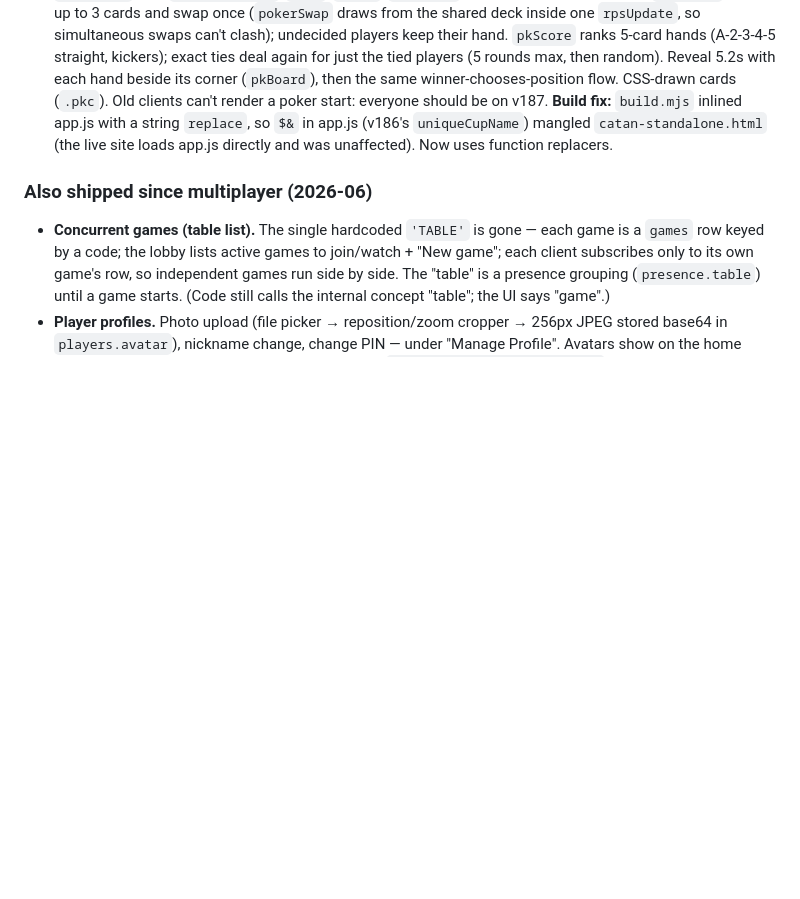
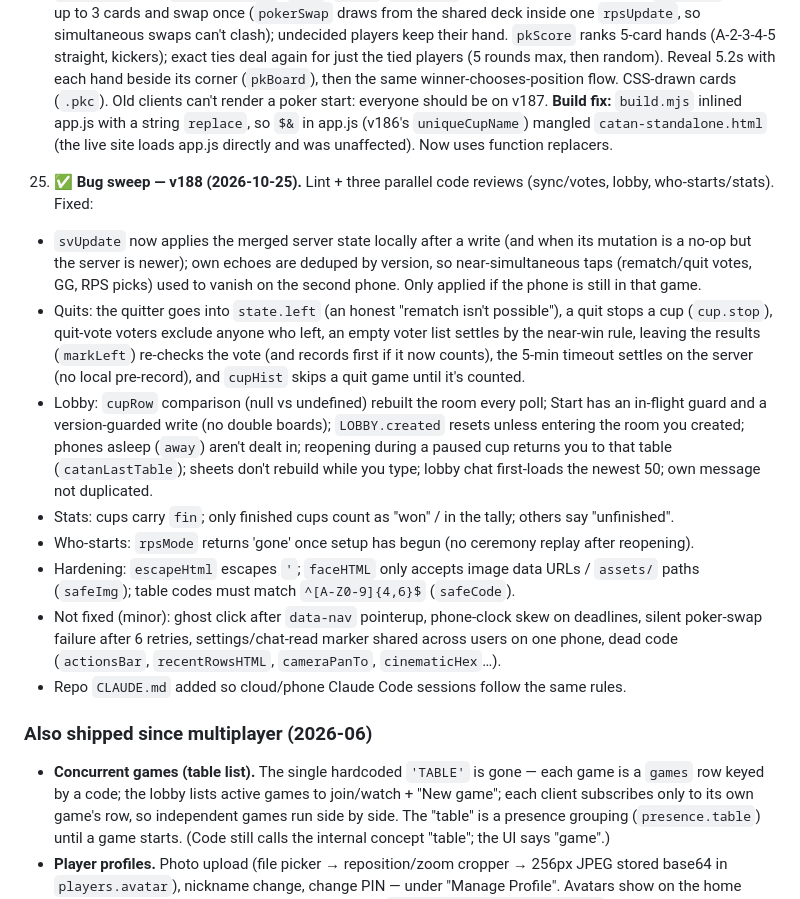
Before and after one commit to karimkabbani/catan, a Markdown page: HANDOVER.md, the part around the change. Drawn GitHub-style; blank space fills up the shorter version.

Commit message:
Handover: bug sweep (v188)
Co-Authored-By: Claude Opus 5.5 <noreply@anthropic.com>

```diff
--- a/HANDOVER.md
+++ b/HANDOVER.md
@@ -620,6 +620,28 @@ Status as of 2026-06-30. ✅ shipped · ◐ partial · ☐ pending.
    mangled `catan-standalone.html` (the live site loads app.js directly and was unaffected). Now uses function
    replacers.
 
+25. ✅ **Bug sweep — v188 (2026-10-25).** Lint + three parallel code reviews (sync/votes, lobby, who-starts/stats). Fixed:
+   - `svUpdate` now applies the merged server state locally after a write (and when its mutation is a no-op but the
+     server is newer); own echoes are deduped by version, so near-simultaneous taps (rematch/quit votes, GG, RPS
+     picks) used to vanish on the second phone. Only applied if the phone is still in that game.
+   - Quits: the quitter goes into `state.left` (an honest "rematch isn't possible"), a quit stops a cup
+     (`cup.stop`), quit-vote voters exclude anyone who left, an empty voter list settles by the near-win rule,
+     leaving the results (`markLeft`) re-checks the vote (and records first if it now counts), the 5-min timeout
+     settles on the server (no local pre-record), and `cupHist` skips a quit game until it's counted.
+   - Lobby: `cupRow` comparison (null vs undefined) rebuilt the room every poll; Start has an in-flight guard and a
+     version-guarded write (no double boards); `LOBBY.created` resets unless entering the room you created;
+     phones asleep (`away`) aren't dealt in; reopening during a paused cup returns you to that table
+     (`catanLastTable`); sheets don't rebuild while you type; lobby chat first-loads the newest 50; own message
+     not duplicated.
+   - Stats: cups carry `fin`; only finished cups count as "won" / in the tally; others say "unfinished".
+   - Who-starts: `rpsMode` returns 'gone' once setup has begun (no ceremony replay after reopening).
+   - Hardening: `escapeHtml` escapes `'`; `faceHTML` only accepts image data URLs / `assets/` paths (`safeImg`);
+     table codes must match `^[A-Z0-9]{4,6}$` (`safeCode`).
+   - Not fixed (minor): ghost click after `data-nav` pointerup, phone-clock skew on deadlines, silent poker-swap
+     failure after 6 retries, settings/chat-read marker shared across users on one phone, dead code (`actionsBar`,
+     `recentRowsHTML`, `cameraPanTo`, `cinematicHex`…).
+   - Repo `CLAUDE.md` added so cloud/phone Claude Code sessions follow the same rules.
+
 ### Also shipped since multiplayer (2026-06)
 
 - **Concurrent games (table list).** The single hardcoded `'TABLE'` is gone — each game is a
```
